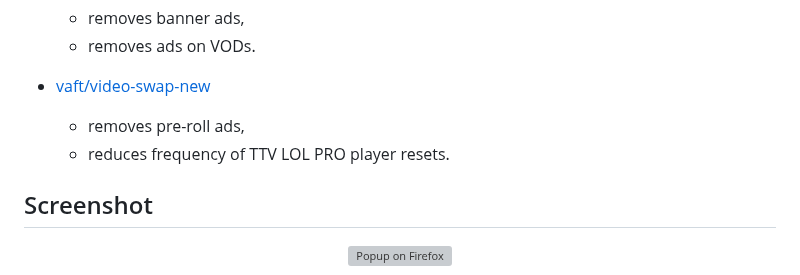
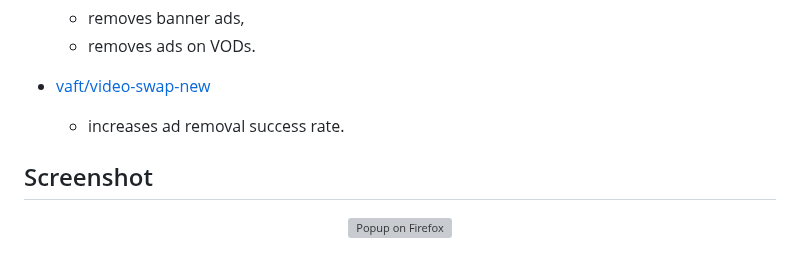
Before and after one commit to younesaassila/ttv-lol-pro, a Markdown page: README.md, the part around the change. Drawn GitHub-style; grey boxes are pictures that could not be loaded.

Commit message:
📝 Update README.md

```diff
--- a/README.md
+++ b/README.md
@@ -52,8 +52,7 @@ This fork:
 
 - [vaft/video-swap-new](https://github.com/pixeltris/TwitchAdSolutions#scripts)
 
-  - removes pre-roll ads,
-  - reduces frequency of TTV LOL PRO player resets.
+  - increases ad removal success rate.
 
 ## Screenshot
 
```
